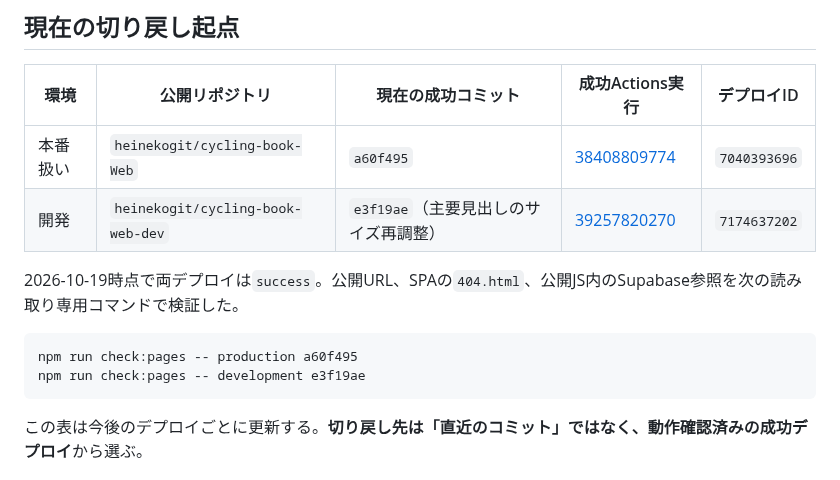
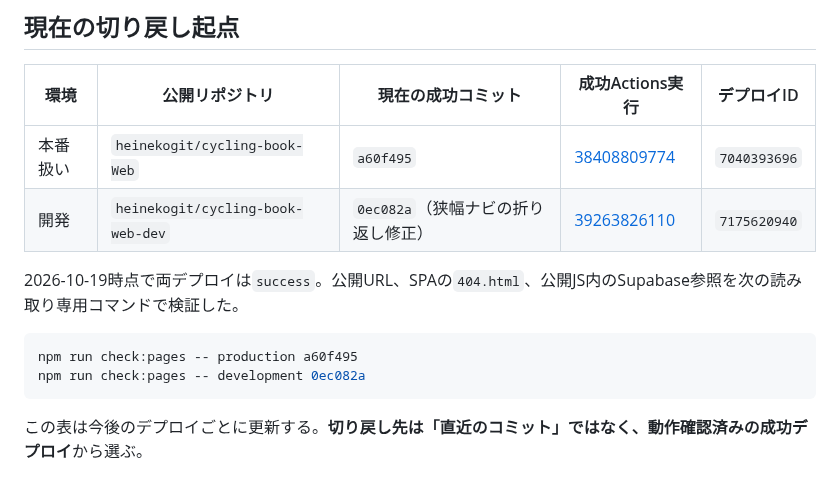
Before and after one commit to heinekogit/cycling-book-Web, a Markdown page: docs/web-deploy-rollback-runbook-20261018.md, the part around the change. Rendered like a GitHub page.

````diff
--- a/docs/web-deploy-rollback-runbook-20261018.md
+++ b/docs/web-deploy-rollback-runbook-20261018.md
@@ -7,13 +7,13 @@
 | 環境 | 公開リポジトリ | 現在の成功コミット | 成功Actions実行 | デプロイID |
 | --- | --- | --- | --- | --- |
 | 本番扱い | `heinekogit/cycling-book-Web` | `a60f495` | [38408809774](https://github.com/heinekogit/cycling-book-Web/actions/runs/38408809774) | `7040393696` |
-| 開発 | `heinekogit/cycling-book-web-dev` | `e3f19ae`（主要見出しのサイズ再調整） | [39257820270](https://github.com/heinekogit/cycling-book-web-dev/actions/runs/39257820270) | `7174637202` |
+| 開発 | `heinekogit/cycling-book-web-dev` | `0ec082a`（狭幅ナビの折り返し修正） | [39263826110](https://github.com/heinekogit/cycling-book-web-dev/actions/runs/39263826110) | `7175620940` |
 
 2026-10-19時点で両デプロイは`success`。公開URL、SPAの`404.html`、公開JS内のSupabase参照を次の読み取り専用コマンドで検証した。
 
 ```bash
 npm run check:pages -- production a60f495
-npm run check:pages -- development e3f19ae
+npm run check:pages -- development 0ec082a
 ```
 
 この表は今後のデプロイごとに更新する。**切り戻し先は「直近のコミット」ではなく、動作確認済みの成功デプロイ**から選ぶ。
````
Also changed, not shown: docs/web-functional-smoke-test-20261018.md (+9 -1 lines), docs/evidence/web-responsive-320-20261019.jpg (added), 1 other file.
